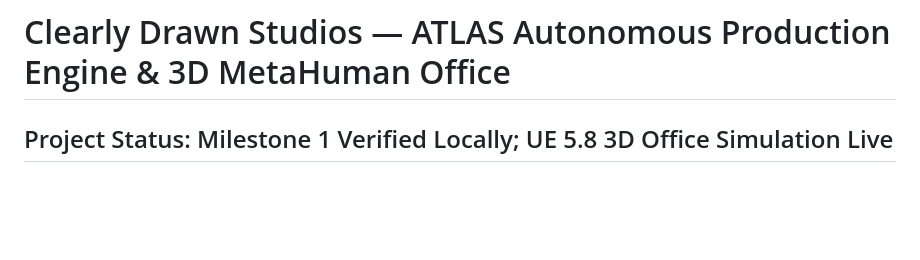
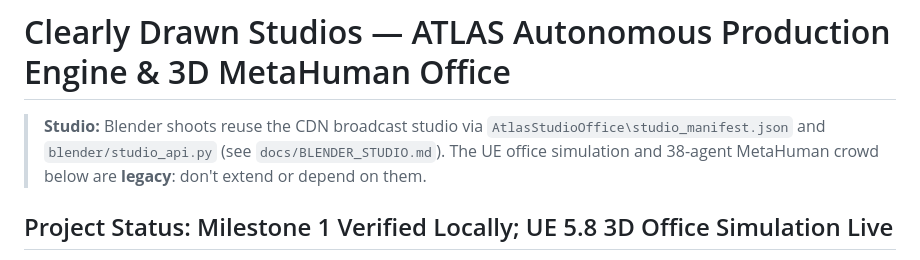
Before and after one commit to Snapwave333/Clearly-Drawn-News, a Markdown page: AGENTS.md, the part around the change. Drawn GitHub-style; blank space fills up the shorter version.

```diff
--- a/AGENTS.md
+++ b/AGENTS.md
@@ -1,4 +1,7 @@
 # Clearly Drawn Studios — ATLAS Autonomous Production Engine & 3D MetaHuman Office
+
+> **Studio:** Blender shoots reuse the CDN broadcast studio via `AtlasStudioOffice\studio_manifest.json` and `blender/studio_api.py` (see `docs/BLENDER_STUDIO.md`). The UE office simulation and 38-agent MetaHuman crowd below are **legacy**: don't extend or depend on them.
+
 
 ## Project Status: Milestone 1 Verified Locally; UE 5.8 3D Office Simulation Live
 
```
Also changed, not shown: CLAUDE.md (+34 -0 lines), docs/BLENDER_STUDIO.md (added, +90 -0 lines).
